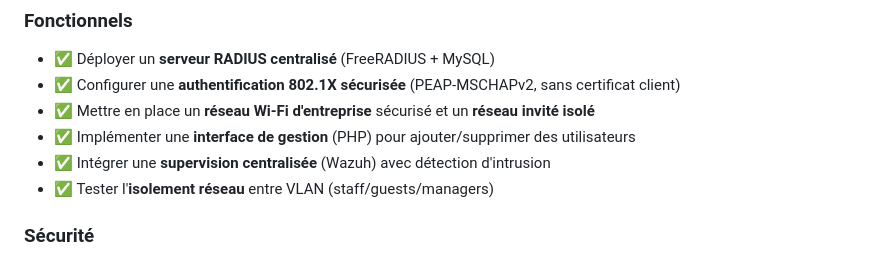
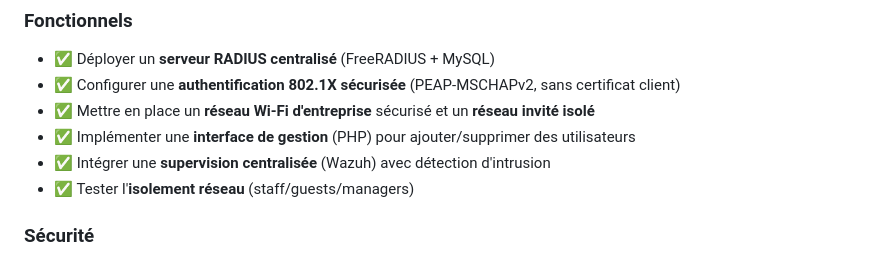
Before and after one commit to sfrayan/SAE501v2, a Markdown page: README.md, the part around the change. Rendered like a GitHub page.

Commit message:
Remove redundant text in README for network isolation

```diff
--- a/README.md
+++ b/README.md
@@ -29,7 +29,7 @@
 - ✅ Mettre en place un **réseau Wi-Fi d'entreprise** sécurisé et un **réseau invité isolé**
 - ✅ Implémenter une **interface de gestion** (PHP) pour ajouter/supprimer des utilisateurs
 - ✅ Intégrer une **supervision centralisée** (Wazuh) avec détection d'intrusion
-- ✅ Tester l'**isolement réseau** entre VLAN (staff/guests/managers)
+- ✅ Tester l'**isolement réseau** (staff/guests/managers)
 
 ### Sécurité
 
```
